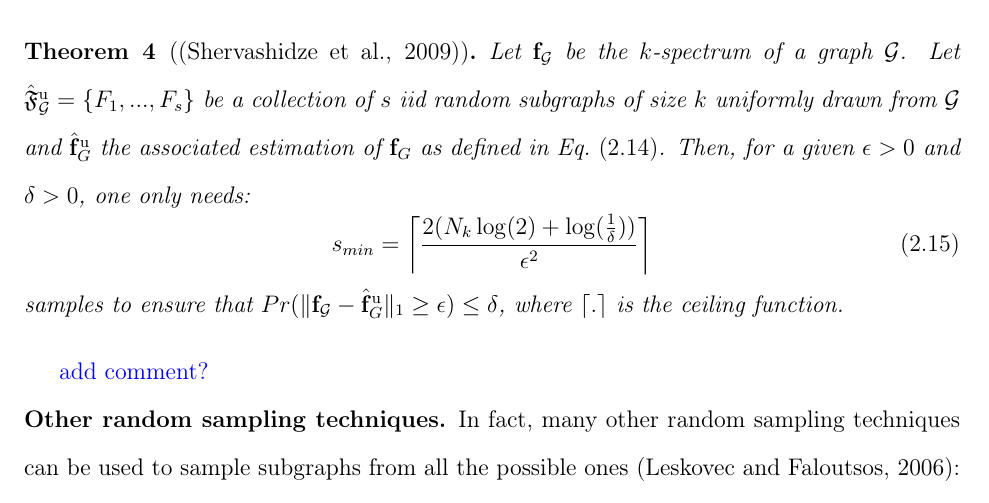
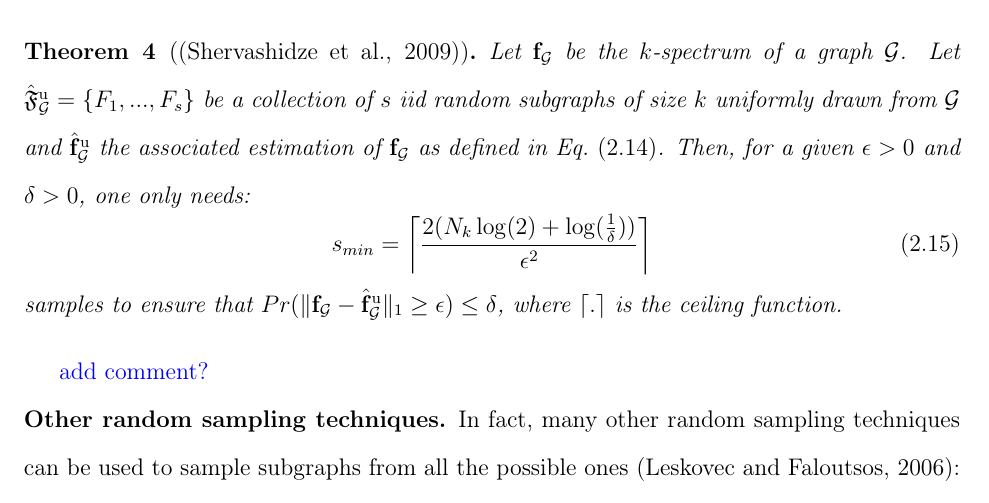
Before and after one commit to nkeriven/graphRF, a LaTeX thesis (report_06_15/LatexDiss/Dissertation/diss.tex, which reads report_06_15/LatexDiss/Dissertation/chapter1/chp1.tex): part of page 25 of 42, cut so that both start at the same text. Compiled offline with pdfLaTeX.

Commit message:
Nico: few changes in ch1.tex

```diff
--- a/report_06_15/LatexDiss/Dissertation/chapter1/chp1.tex
+++ b/report_06_15/LatexDiss/Dissertation/chapter1/chp1.tex
@@ -242,11 +242,11 @@ The question here is how many samples we should consider in order to have a desi
 %\newtheorem{theorem}{Theorem}
 \begin{theorem}[\citep{graphlet_kernel}]
 	\label{thm:norm1}
-	Let $\mathbf{f}_\G$ be the $k$-spectrum of a graph $\mathcal{G}$. Let $\hat{\mathfrak{F}}^{\rm u}_\G=\{F_1,...,F_{s}\}$ be a collection of $s$ iid random subgraphs of size $k$ uniformly drawn from $\mathcal{G}$ and $\hat{\mathbf{f}}^{\rm u}_G$ the associated estimation of $\mathbf{f}_G$ as defined in Eq.~\eqref{eq:fhat_unif}. Then, for a given $\epsilon>0$ and $\delta >0$, one only needs:
+	Let $\mathbf{f}_\G$ be the $k$-spectrum of a graph $\mathcal{G}$. Let $\hat{\mathfrak{F}}^{\rm u}_\G=\{F_1,...,F_{s}\}$ be a collection of $s$ iid random subgraphs of size $k$ uniformly drawn from $\mathcal{G}$ and $\hat{\mathbf{f}}^{\rm u}_\G$ the associated estimation of $\mathbf{f}_\G$ as defined in Eq.~\eqref{eq:fhat_unif}. Then, for a given $\epsilon>0$ and $\delta >0$, one only needs:
 	\begin{equation}
 	s_{min}=\left \lceil \frac{2(N_k\log(2)+\log(\frac{1}{\delta} ))}{\epsilon^2} \right \rceil
 	\end{equation}
-	samples to ensure that $Pr(\| \mathbf{f}_\G-\hat{\mathbf{f}}^{\rm u}_G \|_1 \geq \epsilon )\leq\delta$, where $\lceil.\rceil$ is the ceiling function.
+	samples to ensure that $Pr(\| \mathbf{f}_\G-\hat{\mathbf{f}}^{\rm u}_\mathcal{G} \|_1 \geq \epsilon )\leq\delta$, where $\lceil.\rceil$ is the ceiling function.
 \end{theorem}
 \nt{add comment?}
 
```
Also changed, not shown: report_06_15/LatexDiss/Dissertation/diss.pdf.
